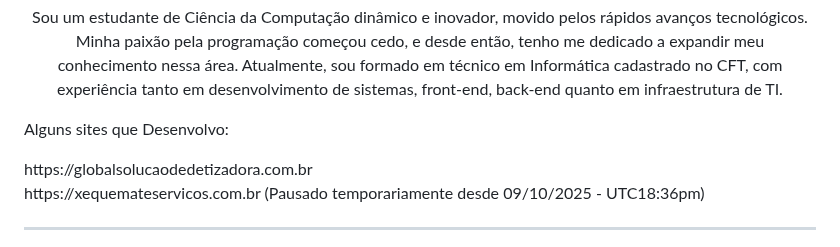
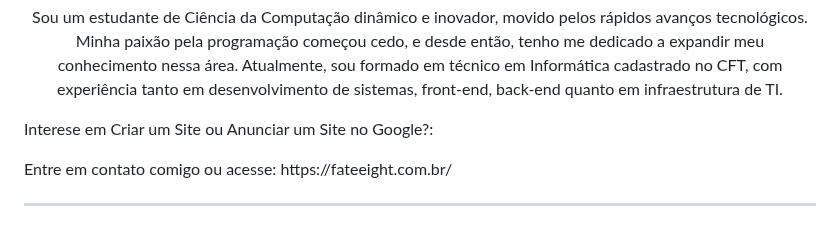
Before and after one commit to RDEsley/RDEsley, a Markdown page: README.md, the part around the change. Rendered like a GitHub page.

```diff
--- a/README.md
+++ b/README.md
@@ -5,9 +5,8 @@
 <p align="center" border="0"> Sou um estudante de Ciência da Computação dinâmico e inovador, movido pelos rápidos avanços tecnológicos. Minha paixão pela programação começou cedo, e desde então, tenho me dedicado a expandir meu conhecimento nessa área. Atualmente, sou formado em técnico em Informática cadastrado no CFT, com experiência tanto em desenvolvimento de sistemas, front-end, back-end quanto em infraestrutura de TI.
 
 
-<p>Alguns sites que Desenvolvo:</p>
-https://globalsolucaodedetizadora.com.br <br>
-https://xequemateservicos.com.br (Pausado temporariamente desde 09/10/2025 - UTC18:36pm)
+<p>Interese em Criar um Site ou Anunciar um Site no Google?:</p>
+Entre em contato comigo ou acesse: https://fateeight.com.br/
 
 
 ---
```
